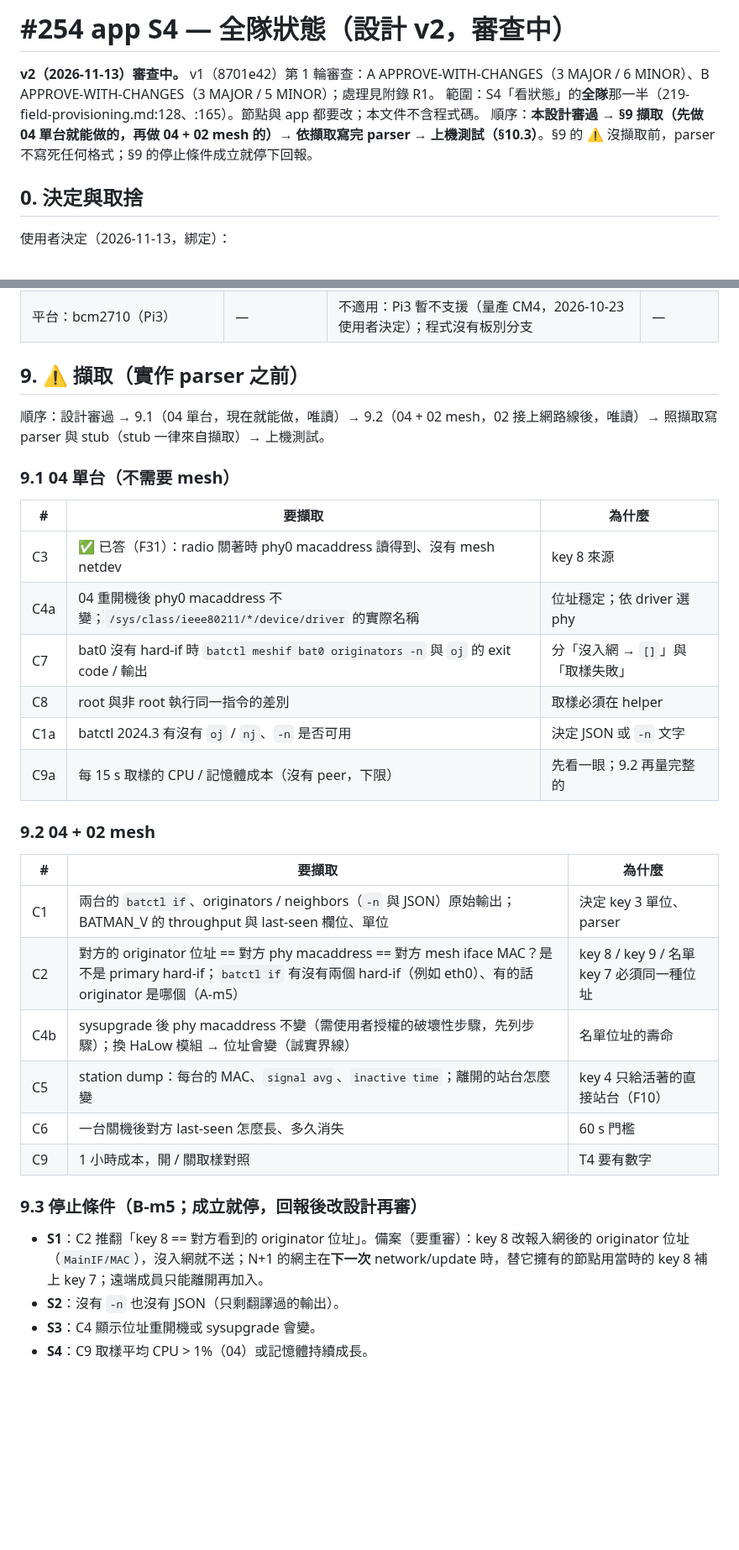
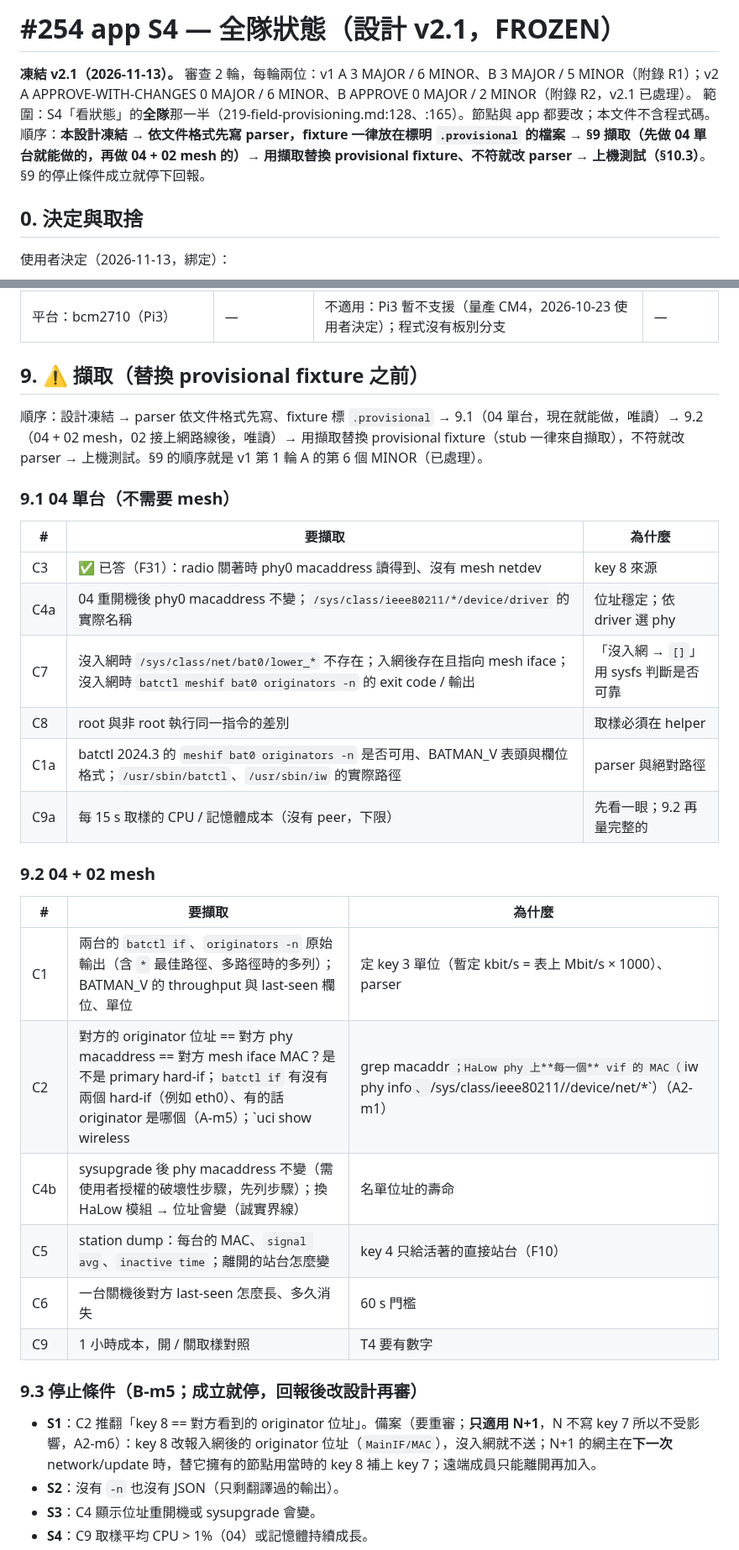
Before and after one commit to winson3QQ/Batman, a Markdown page: docs/design/254-app-team-status.md, 2 parts joined by grey strips. Shown at 84% size. Rendered like a GitHub page; blank space fills up the shorter version.

Commit message:
docs(254): app S4 whole-team status design v2.1 FROZEN — design review r2 (A 0 MAJOR / 6 MINOR, B 0 MAJOR / 2 MINOR)
Co-Authored-By: Claude Opus 5.5 <noreply@anthropic.com>

```diff
--- a/docs/design/254-app-team-status.md
+++ b/docs/design/254-app-team-status.md
@@ -1,8 +1,8 @@
-# #254 app S4 — 全隊狀態（設計 v2，審查中）
+# #254 app S4 — 全隊狀態（設計 v2.1，FROZEN）
 
-**v2（2026-11-13）審查中。** v1（8701e42）第 1 輪審查：A APPROVE-WITH-CHANGES（3 MAJOR / 6 MINOR）、B APPROVE-WITH-CHANGES（3 MAJOR / 5 MINOR）；處理見附錄 R1。
+**凍結 v2.1（2026-11-13）。** 審查 2 輪，每輪兩位：v1 A 3 MAJOR / 6 MINOR、B 3 MAJOR / 5 MINOR（附錄 R1）；v2 A APPROVE-WITH-CHANGES 0 MAJOR / 6 MINOR、B APPROVE 0 MAJOR / 2 MINOR（附錄 R2，v2.1 已處理）。
 範圍：S4「看狀態」的**全隊**那一半（219-field-provisioning.md:128、:165）。節點與 app 都要改；本文件不含程式碼。
-順序：**本設計審過 → §9 擷取（先做 04 單台就能做的，再做 04 + 02 mesh 的）→ 依擷取寫完 parser → 上機測試（§10.3）**。§9 的 ⚠️ 沒擷取前，parser 不寫死任何格式；§9 的停止條件成立就停下回報。
+順序：**本設計凍結 → 依文件格式先寫 parser，fixture 一律放在標明 `.provisional` 的檔案 → §9 擷取（先做 04 單台就能做的，再做 04 + 02 mesh 的）→ 用擷取替換 provisional fixture、不符就改 parser → 上機測試（§10.3）**。§9 的停止條件成立就停下回報。
 
 ## 0. 決定與取捨
 
@@ -282,32 +286,32 @@ join-request = {
 | 平台：bcm2711（Pi4 / CM4） | — | 照上 | H1–H6 在 04 / 02 |
 | 平台：bcm2710（Pi3） | — | 不適用：Pi3 暫不支援（量產 CM4，2026-10-23 使用者決定）；程式沒有板別分支 | — |
 
-## 9. ⚠️ 擷取（實作 parser 之前）
+## 9. ⚠️ 擷取（替換 provisional fixture 之前）
 
-順序：設計審過 → 9.1（04 單台，現在就能做，唯讀）→ 9.2（04 + 02 mesh，02 接上網路線後，唯讀）→ 照擷取寫 parser 與 stub（stub 一律來自擷取）→ 上機測試。
+順序：設計凍結 → parser 依文件格式先寫、fixture 標 `.provisional` → 9.1（04 單台，現在就能做，唯讀）→ 9.2（04 + 02 mesh，02 接上網路線後，唯讀）→ 用擷取替換 provisional fixture（stub 一律來自擷取），不符就改 parser → 上機測試。§9 的順序就是 v1 第 1 輪 A 的第 6 個 MINOR（已處理）。
 
 ### 9.1 04 單台（不需要 mesh）
 | # | 要擷取 | 為什麼 |
 |---|---|---|
 | C3 | ✅ 已答（F31）：radio 關著時 phy0 macaddress 讀得到、沒有 mesh netdev | key 8 來源 |
 | C4a | 04 重開機後 phy0 macaddress 不變；`/sys/class/ieee80211/*/device/driver` 的實際名稱 | 位址穩定；依 driver 選 phy |
-| C7 | bat0 沒有 hard-if 時 `batctl meshif bat0 originators -n` 與 `oj` 的 exit code / 輸出 | 分「沒入網 → `[]`」與「取樣失敗」 |
+| C7 | 沒入網時 `/sys/class/net/bat0/lower_*` 不存在；入網後存在且指向 mesh iface；沒入網時 `batctl meshif bat0 originators -n` 的 exit code / 輸出 | 「沒入網 → `[]`」用 sysfs 判斷是否可靠 |
 | C8 | root 與非 root 執行同一指令的差別 | 取樣必須在 helper |
-| C1a | batctl 2024.3 有沒有 `oj` / `nj`、`-n` 是否可用 | 決定 JSON 或 `-n` 文字 |
+| C1a | batctl 2024.3 的 `meshif bat0 originators -n` 是否可用、BATMAN_V 表頭與欄位格式；`/usr/sbin/batctl`、`/usr/sbin/iw` 的實際路徑 | parser 與絕對路徑 |
 | C9a | 每 15 s 取樣的 CPU / 記憶體成本（沒有 peer，下限） | 先看一眼；9.2 再量完整的 |
 
 ### 9.2 04 + 02 mesh
 | # | 要擷取 | 為什麼 |
 |---|---|---|
-| C1 | 兩台的 `batctl if`、originators / neighbors（`-n` 與 JSON）原始輸出；BATMAN_V 的 throughput 與 last-seen 欄位、單位 | 決定 key 3 單位、parser |
-| C2 | 對方的 originator 位址 == 對方 phy macaddress == 對方 mesh iface MAC？是不是 primary hard-if；`batctl if` 有沒有兩個 hard-if（例如 eth0）、有的話 originator 是哪個（A-m5） | key 8 / key 9 / 名單 key 7 必須同一種位址 |
+| C1 | 兩台的 `batctl if`、`originators -n` 原始輸出（含 `*` 最佳路徑、多路徑時的多列）；BATMAN_V 的 throughput 與 last-seen 欄位、單位 | 定 key 3 單位（暫定 kbit/s = 表上 Mbit/s × 1000）、parser |
+| C2 | 對方的 originator 位址 == 對方 phy macaddress == 對方 mesh iface MAC？是不是 primary hard-if；`batctl if` 有沒有兩個 hard-if（例如 eth0）、有的話 originator 是哪個（A-m5）；`uci show wireless | grep macaddr`；HaLow phy 上**每一個** vif 的 MAC（`iw phy <phy> info`、`/sys/class/ieee80211/<phy>/device/net/*`）（A2-m1） | key 8 / key 9 / 名單 key 7 必須同一種位址 |
 | C4b | sysupgrade 後 phy macaddress 不變（需使用者授權的破壞性步驟，先列步驟）；換 HaLow 模組 → 位址會變（誠實界線） | 名單位址的壽命 |
 | C5 | station dump：每台的 MAC、`signal avg`、`inactive time`；離開的站台怎麼變 | key 4 只給活著的直接站台（F10） |
 | C6 | 一台關機後對方 last-seen 怎麼長、多久消失 | 60 s 門檻 |
 | C9 | 1 小時成本，開 / 關取樣對照 | T4 要有數字 |
 
 ### 9.3 停止條件（B-m5；成立就停，回報後改設計再審）
-- **S1**：C2 推翻「key 8 == 對方看到的 originator 位址」。備案（要重審）：key 8 改報入網後的 originator 位址（`MainIF/MAC`），沒入網就不送；N+1 的網主在**下一次** network/update 時，替它擁有的節點用當時的 key 8 補上 key 7；遠端成員只能離開再加入。
+- **S1**：C2 推翻「key 8 == 對方看到的 originator 位址」。備案（要重審；**只適用 N+1**，N 不寫 key 7 所以不受影響，A2-m6）：key 8 改報入網後的 originator 位址（`MainIF/MAC`），沒入網就不送；N+1 的網主在**下一次** network/update 時，替它擁有的節點用當時的 key 8 補上 key 7；遠端成員只能離開再加入。
 - **S2**：沒有 `-n` 也沒有 JSON（只剩翻譯過的輸出）。
 - **S3**：C4 顯示位址重開機或 sysupgrade 會變。
 - **S4**：C9 取樣平均 CPU > 1%（04）或記憶體持續成長。
```
Also changed, not shown: other parts of docs/design/254-app-team-status.md (+34 -15 lines).
